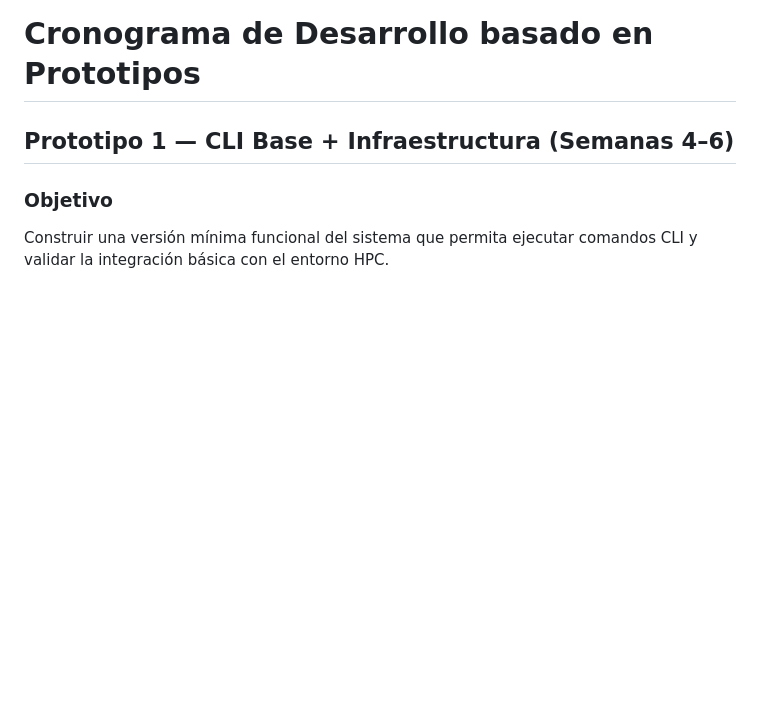
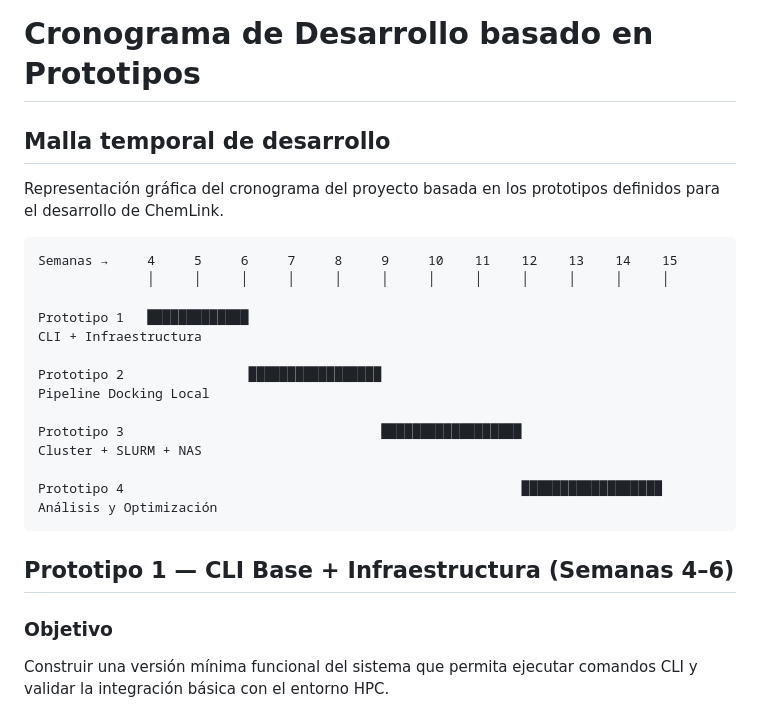
Before and after one commit to PipeJF9/chemlink, a Markdown page: README.md, the part around the change. Rendered like a GitHub page; blank space fills up the shorter version.

Commit message:
Added s graphic schedule
Added a development timeline and objectives for prototypes.

````diff
--- a/README.md
+++ b/README.md
@@ -1,4 +1,24 @@
 # Cronograma de Desarrollo basado en Prototipos
+## Malla temporal de desarrollo
+
+Representación gráfica del cronograma del proyecto basada en los prototipos definidos para el desarrollo de ChemLink.
+
+```
+Semanas →     4     5     6     7     8     9     10    11    12    13    14    15
+              │     │     │     │     │     │     │     │     │     │     │     │
+
+Prototipo 1   █████████████
+CLI + Infraestructura
+
+Prototipo 2                █████████████████
+Pipeline Docking Local
+
+Prototipo 3                                 ██████████████████
+Cluster + SLURM + NAS
+
+Prototipo 4                                                   ██████████████████
+Análisis y Optimización
+```
 
 ## Prototipo 1 — CLI Base + Infraestructura (Semanas 4–6)
 
````
